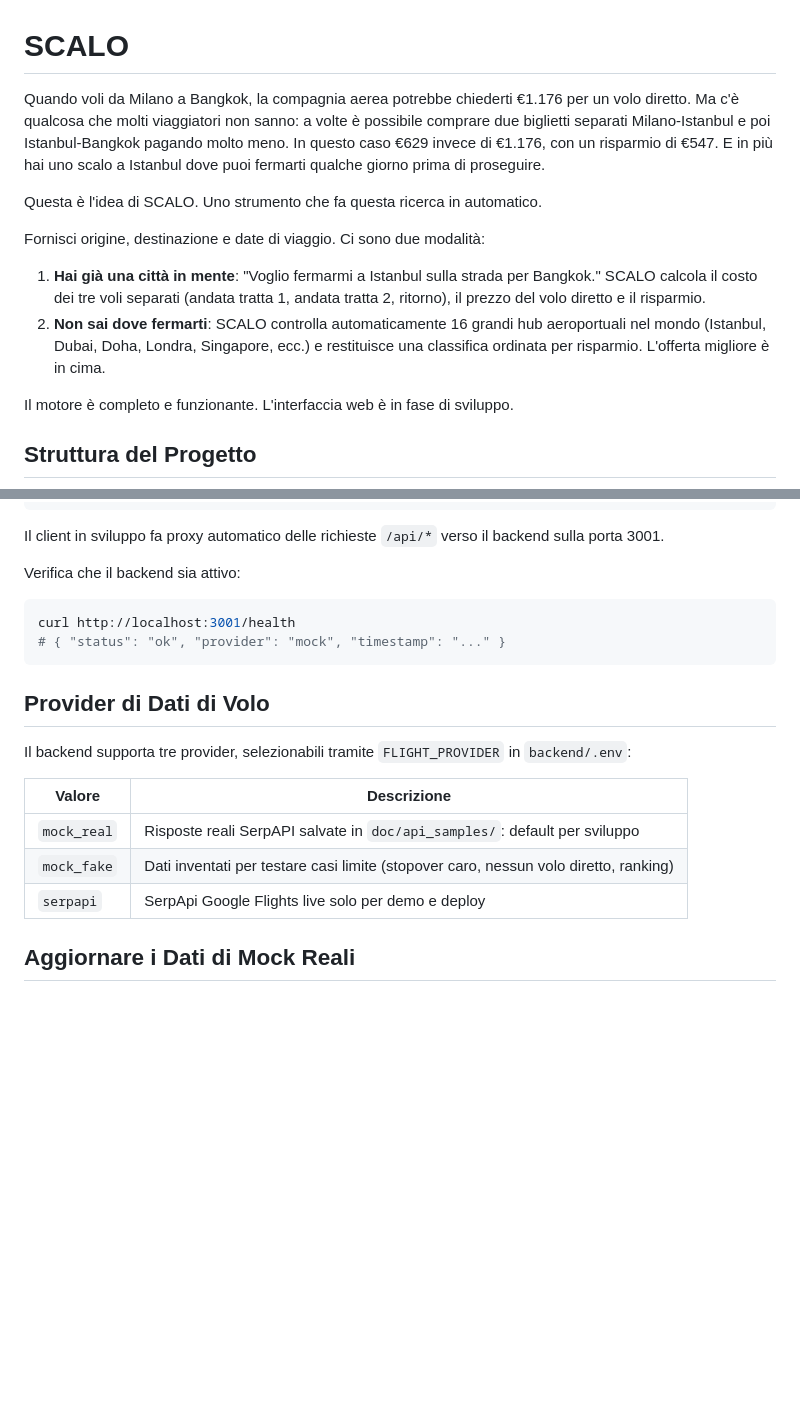
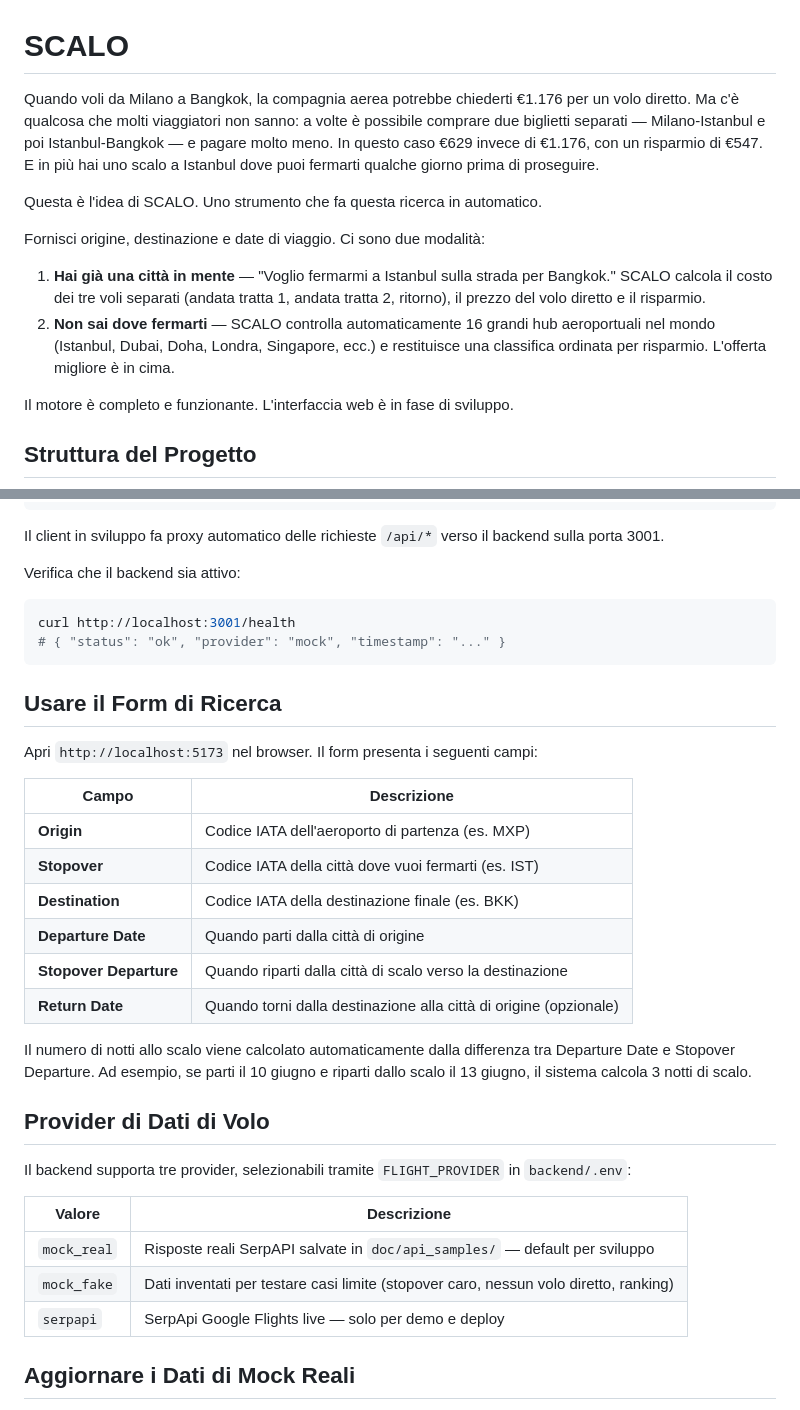
Before and after one commit to DIOBRANDO99/SCALO, a Markdown page: README.md, 2 parts joined by grey strips. GitHub-like rendering; blank space fills up the shorter version.

````diff
--- a/README.md
+++ b/README.md
@@ -1,13 +1,13 @@
 # SCALO
 
-Quando voli da Milano a Bangkok, la compagnia aerea potrebbe chiederti €1.176 per un volo diretto. Ma c'è qualcosa che molti viaggiatori non sanno: a volte è possibile comprare due biglietti separati Milano-Istanbul e poi Istanbul-Bangkok pagando molto meno. In questo caso €629 invece di €1.176, con un risparmio di €547. E in più hai uno scalo a Istanbul dove puoi fermarti qualche giorno prima di proseguire.
+Quando voli da Milano a Bangkok, la compagnia aerea potrebbe chiederti €1.176 per un volo diretto. Ma c'è qualcosa che molti viaggiatori non sanno: a volte è possibile comprare due biglietti separati — Milano-Istanbul e poi Istanbul-Bangkok — e pagare molto meno. In questo caso €629 invece di €1.176, con un risparmio di €547. E in più hai uno scalo a Istanbul dove puoi fermarti qualche giorno prima di proseguire.
 
 Questa è l'idea di SCALO. Uno strumento che fa questa ricerca in automatico.
 
 Fornisci origine, destinazione e date di viaggio. Ci sono due modalità:
 
-1. **Hai già una città in mente**: "Voglio fermarmi a Istanbul sulla strada per Bangkok." SCALO calcola il costo dei tre voli separati (andata tratta 1, andata tratta 2, ritorno), il prezzo del volo diretto e il risparmio.
-2. **Non sai dove fermarti**: SCALO controlla automaticamente 16 grandi hub aeroportuali nel mondo (Istanbul, Dubai, Doha, Londra, Singapore, ecc.) e restituisce una classifica ordinata per risparmio. L'offerta migliore è in cima.
+1. **Hai già una città in mente** — "Voglio fermarmi a Istanbul sulla strada per Bangkok." SCALO calcola il costo dei tre voli separati (andata tratta 1, andata tratta 2, ritorno), il prezzo del volo diretto e il risparmio.
+2. **Non sai dove fermarti** — SCALO controlla automaticamente 16 grandi hub aeroportuali nel mondo (Istanbul, Dubai, Doha, Londra, Singapore, ecc.) e restituisce una classifica ordinata per risparmio. L'offerta migliore è in cima.
 
 Il motore è completo e funzionante. L'interfaccia web è in fase di sviluppo.
 
@@ -80,15 +80,30 @@ curl http://localhost:3001/health
 # { "status": "ok", "provider": "mock", "timestamp": "..." }
 ```
 
+## Usare il Form di Ricerca
+
+Apri `http://localhost:5173` nel browser. Il form presenta i seguenti campi:
+
+| Campo | Descrizione |
+|-------|-------------|
+| **Origin** | Codice IATA dell'aeroporto di partenza (es. MXP) |
+| **Stopover** | Codice IATA della città dove vuoi fermarti (es. IST) |
+| **Destination** | Codice IATA della destinazione finale (es. BKK) |
+| **Departure Date** | Quando parti dalla città di origine |
+| **Stopover Departure** | Quando riparti dalla città di scalo verso la destinazione |
+| **Return Date** | Quando torni dalla destinazione alla città di origine (opzionale) |
+
+Il numero di notti allo scalo viene calcolato automaticamente dalla differenza tra Departure Date e Stopover Departure. Ad esempio, se parti il 10 giugno e riparti dallo scalo il 13 giugno, il sistema calcola 3 notti di scalo.
+
 ## Provider di Dati di Volo
 
 Il backend supporta tre provider, selezionabili tramite `FLIGHT_PROVIDER` in `backend/.env`:
 
 | Valore | Descrizione |
 |--------|-------------|
-| `mock_real` | Risposte reali SerpAPI salvate in `doc/api_samples/`: default per sviluppo |
+| `mock_real` | Risposte reali SerpAPI salvate in `doc/api_samples/` — default per sviluppo |
 | `mock_fake` | Dati inventati per testare casi limite (stopover caro, nessun volo diretto, ranking) |
-| `serpapi` | SerpApi Google Flights live solo per demo e deploy |
+| `serpapi` | SerpApi Google Flights live — solo per demo e deploy |
 
 ## Aggiornare i Dati di Mock Reali
 
````
Also changed, not shown: other parts of README.md (+10 -10 lines), doc/screenshots/UI_example.png (added), 7 other files.
